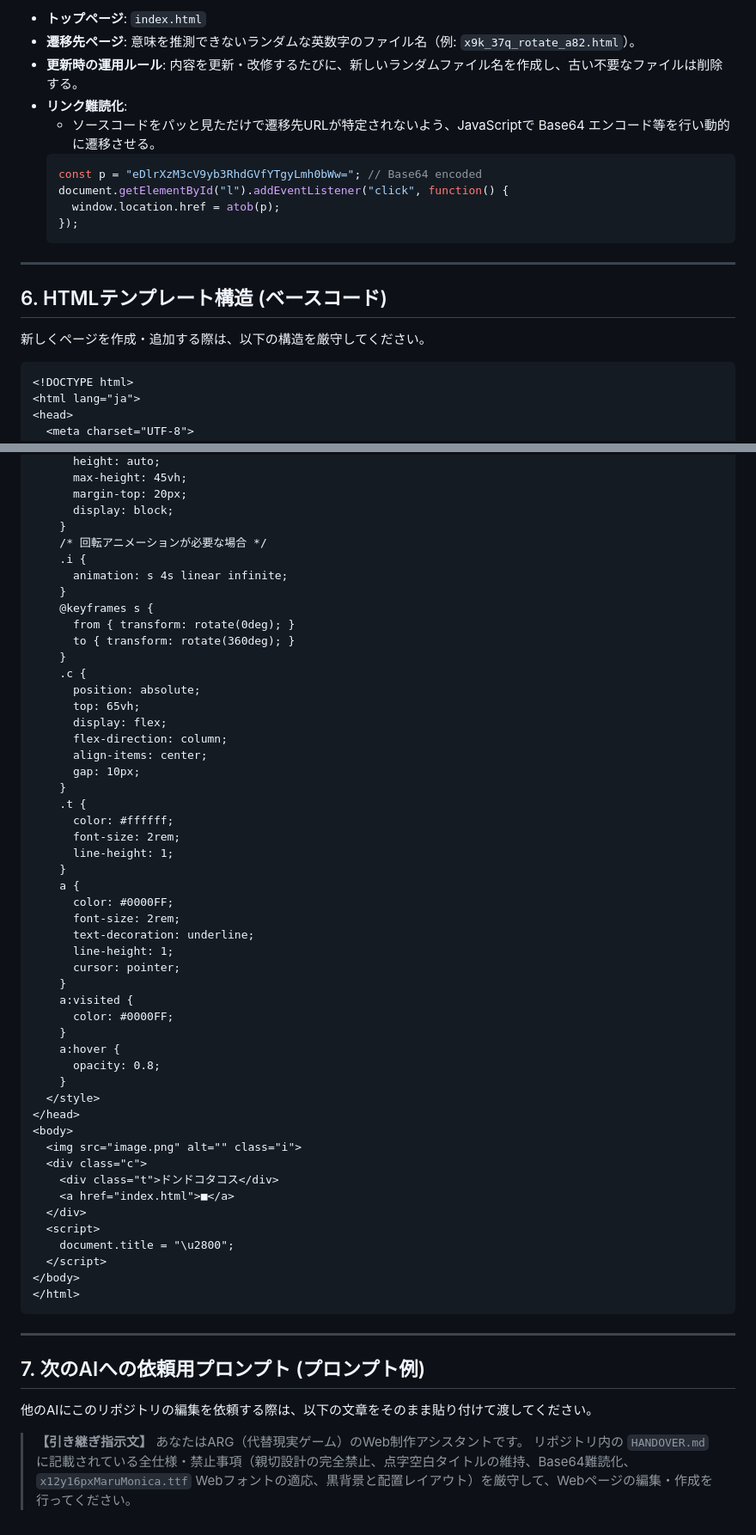
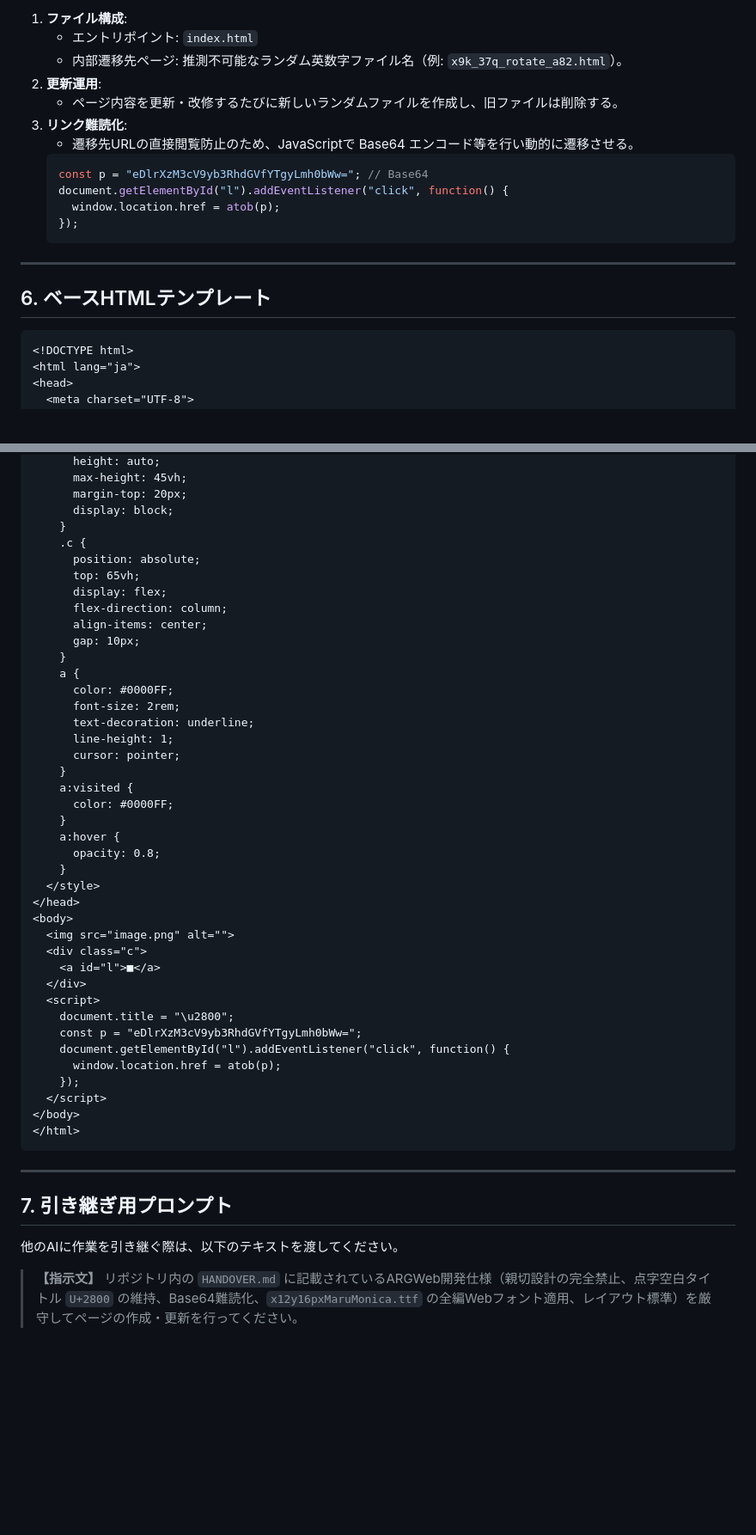
Before and after one commit to UOUO-0006/qa32uiorthnqp20938utqy2g9ot7829, a Markdown page: HANDOVER.md, 2 parts joined by grey strips. Shown at 86% size. Drawn GitHub-style; blank space fills up the shorter version.

````diff
--- a/HANDOVER.md
+++ b/HANDOVER.md
@@ -78,21 +61,21 @@ ARGのプレイヤーはブラウザのデベロッパーツール（F12）や
 
-- **トップページ**: `index.html`
-- **遷移先ページ**: 意味を推測できないランダムな英数字のファイル名（例: `x9k_37q_rotate_a82.html`）。
-- **更新時の運用ルール**: 内容を更新・改修するたびに、新しいランダムファイル名を作成し、古い不要なファイルは削除する。
-- **リンク難読化**:
-  - ソースコードをパッと見ただけで遷移先URLが特定されないよう、JavaScriptで Base64 エンコード等を行い動的に遷移させる。
-  ```javascript
-  const p = "eDlrXzM3cV9yb3RhdGVfYTgyLmh0bWw="; // Base64 encoded
-  document.getElementById("l").addEventListener("click", function() {
-    window.location.href = atob(p);
-  });
-  ```
+1. **ファイル構成**:
+   - エントリポイント: `index.html`
+   - 内部遷移先ページ: 推測不可能なランダム英数字ファイル名（例: `x9k_37q_rotate_a82.html`）。
+2. **更新運用**:
+   - ページ内容を更新・改修するたびに新しいランダムファイルを作成し、旧ファイルは削除する。
+3. **リンク難読化**:
+   - 遷移先URLの直接閲覧防止のため、JavaScriptで Base64 エンコード等を行い動的に遷移させる。
+   ```javascript
+   const p = "eDlrXzM3cV9yb3RhdGVfYTgyLmh0bWw="; // Base64
+   document.getElementById("l").addEventListener("click", function() {
+     window.location.href = atob(p);
+   });
+   ```
 
 ---
 
-## 6. HTMLテンプレート構造 (ベースコード)
-
-新しくページを作成・追加する際は、以下の構造を厳守してください。
+## 6. ベースHTMLテンプレート
 
 ```html
 <!DOCTYPE html>
@@ -130,14 +113,6 @@ ARGのプレイヤーはブラウザのデベロッパーツール（F12）や
       margin-top: 20px;
       display: block;
     }
-    /* 回転アニメーションが必要な場合 */
-    .i {
-      animation: s 4s linear infinite;
-    }
-    @keyframes s {
-      from { transform: rotate(0deg); }
-      to { transform: rotate(360deg); }
-    }
     .c {
       position: absolute;
       top: 65vh;
@@ -145,11 +120,6 @@ ARGのプレイヤーはブラウザのデベロッパーツール（F12）や
       flex-direction: column;
       align-items: center;
       gap: 10px;
-    }
-    .t {
-      color: #ffffff;
-      font-size: 2rem;
-      line-height: 1;
     }
     a {
       color: #0000FF;
@@ -167,13 +137,16 @@ ARGのプレイヤーはブラウザのデベロッパーツール（F12）や
   </style>
 </head>
 <body>
-  <img src="image.png" alt="" class="i">
+  <img src="image.png" alt="">
   <div class="c">
-    <div class="t">ドンドコタコス</div>
-    <a href="index.html">■</a>
+    <a id="l">■</a>
   </div>
   <script>
     document.title = "\u2800";
+    const p = "eDlrXzM3cV9yb3RhdGVfYTgyLmh0bWw=";
+    document.getElementById("l").addEventListener("click", function() {
+      window.location.href = atob(p);
+    });
   </script>
 </body>
 </html>
@@ -181,10 +154,9 @@ ARGのプレイヤーはブラウザのデベロッパーツール（F12）や
 
 ---
 
-## 7. 次のAIへの依頼用プロンプト (プロンプト例)
+## 7. 引き継ぎ用プロンプト
 
-他のAIにこのリポジトリの編集を依頼する際は、以下の文章をそのまま貼り付けて渡してください。
+他のAIに作業を引き継ぐ際は、以下のテキストを渡してください。
 
-> **【引き継ぎ指示文】**
-> あなたはARG（代替現実ゲーム）のWeb制作アシスタントです。
-> リポジトリ内の `HANDOVER.md` に記載されている全仕様・禁止事項（親切設計の完全禁止、点字空白タイトルの維持、Base64難読化、`x12y16pxMaruMonica.ttf` Webフォントの適応、黒背景と配置レイアウト）を厳守して、Webページの編集・作成を行ってください。
+> **【指示文】**
+> リポジトリ内の `HANDOVER.md` に記載されているARGWeb開発仕様（親切設計の完全禁止、点字空白タイトル `U+2800` の維持、Base64難読化、`x12y16pxMaruMonica.ttf` の全編Webフォント適用、レイアウト標準）を厳守してページの作成・更新を行ってください。
````
Also changed, not shown: other parts of HANDOVER.md (+25 -42 lines).
